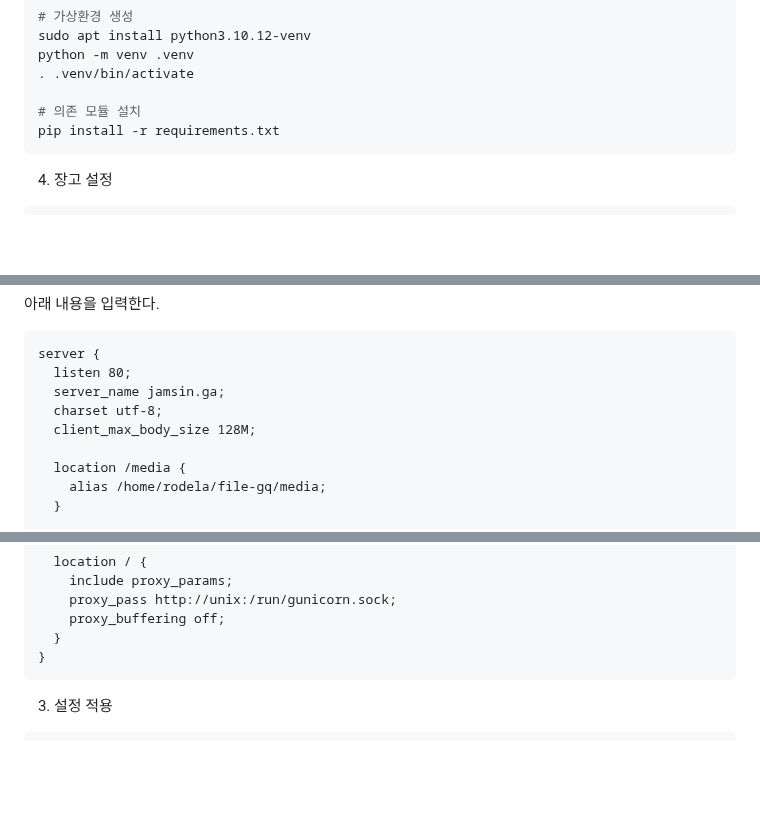
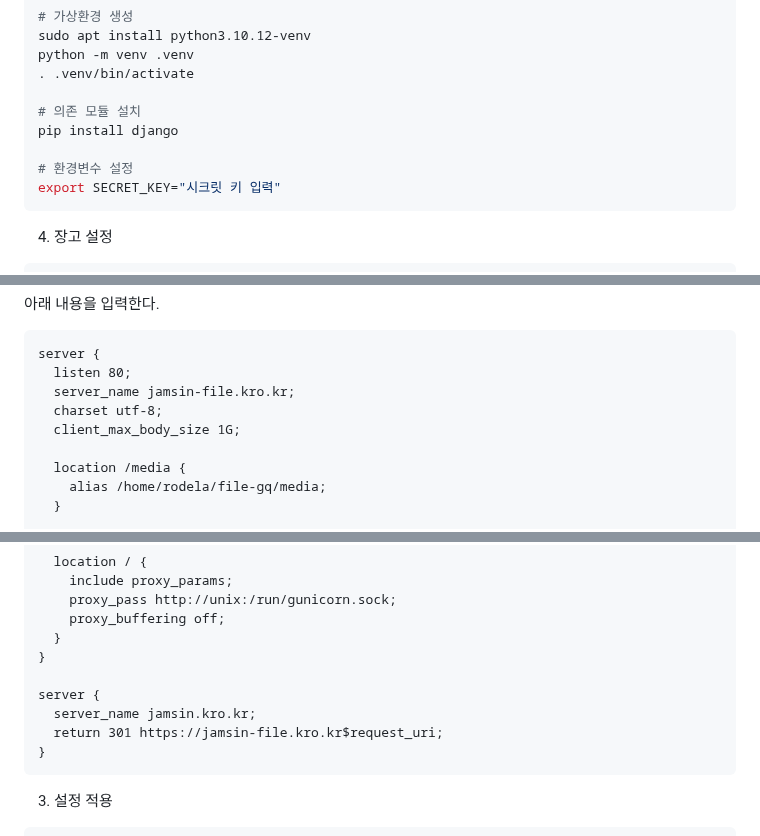
Before and after one commit to jsrodela/file-gq, a Markdown page: PRODUCTION.md, 3 parts joined by grey strips. Rendered like a GitHub page; blank space fills up the shorter version.

Commit message:
Update PRODUCTION.md
일부 설정값 개선

````diff
--- a/PRODUCTION.md
+++ b/PRODUCTION.md
@@ -28,7 +28,10 @@ python -m venv .venv
 . .venv/bin/activate
 
 # 의존 모듈 설치
-pip install -r requirements.txt
+pip install django
+
+# 환경변수 설정
+export SECRET_KEY="시크릿 키 입력"
 ```
 
 4. 장고 설정
@@ -132,9 +135,9 @@ sudo nano /etc/nginx/sites-available/main.conf
 ```
 server {
   listen 80;
-  server_name jamsin.ga;
+  server_name jamsin-file.kro.kr;
   charset utf-8;
-  client_max_body_size 128M;
+  client_max_body_size 1G;
 
   location /media {
     alias /home/rodela/file-gq/media;
@@ -153,6 +156,11 @@ server {
     proxy_pass http://unix:/run/gunicorn.sock;
     proxy_buffering off;
   }
+}
+
+server {
+  server_name jamsin.kro.kr;
+  return 301 https://jamsin-file.kro.kr$request_uri;
 }
 ```
 
````
